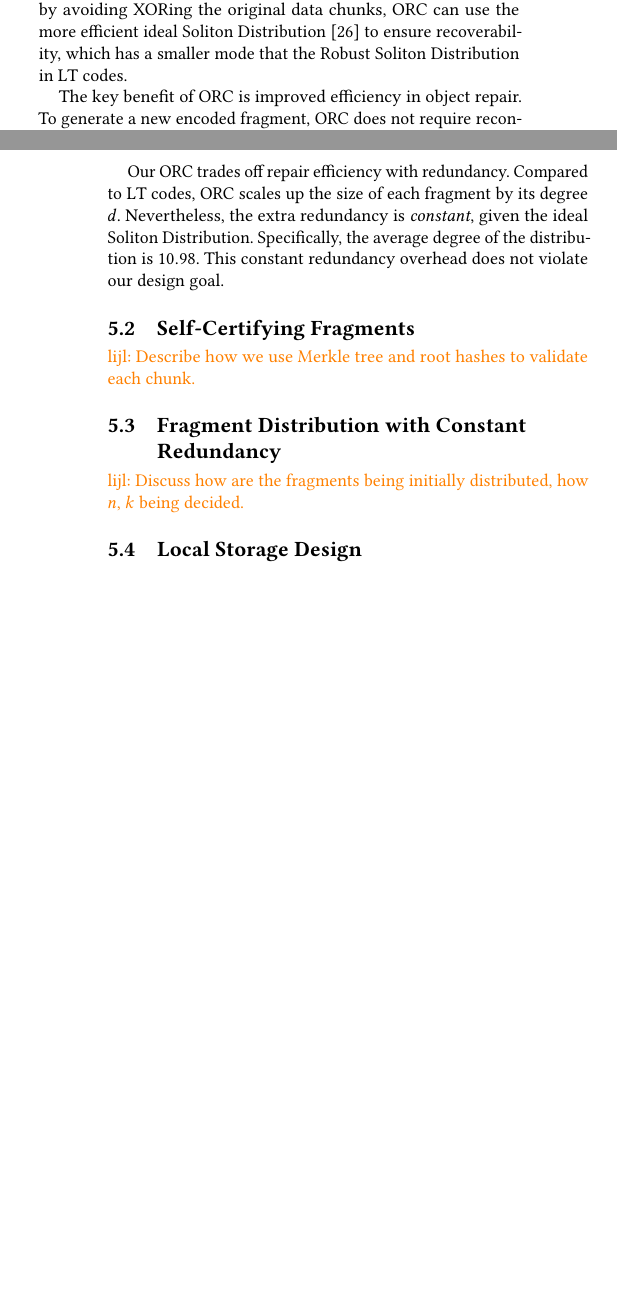
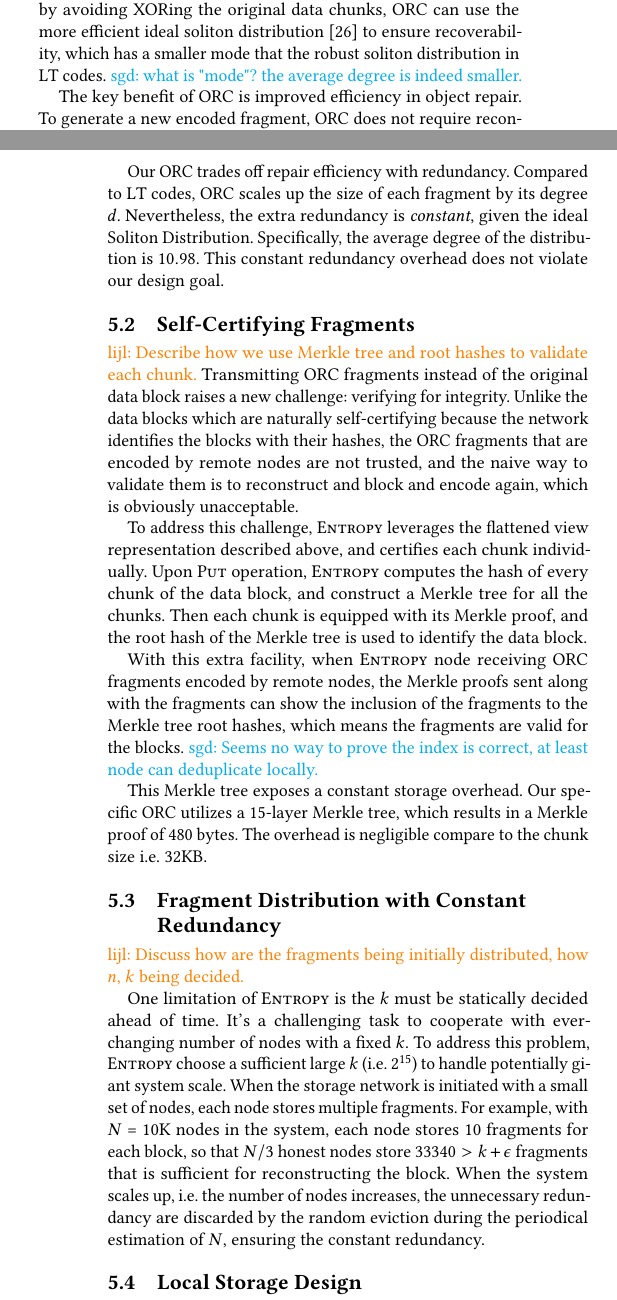
Before and after one commit to sgdxbc/dddht-paper, a LaTeX document (paper.tex, which reads sections/protocol.tex): two parts of the columns of pages 6 and 7 of 8 before the commit and two parts of the columns of pages 6 and 7 of 9 after it, joined at a grey line, cut so that both start at the same text, the shorter picture padded with empty space. Compiled offline with pdfLaTeX; a LaTeX package or settings file that is missing is left out.

Commit message:
protocol: Technical details

```diff
--- a/sections/protocol.tex
+++ b/sections/protocol.tex
@@ -209,7 +209,8 @@ Since each fragment contains $d$ original data chunks, no XOR is required in the
 In the original LT codes, any $k + \epsilon$ unique fragments contain all the original data chunks (some of which are XORed).
 By following the same selection distribution and representing fragments as flattened data chunks, \code automatically provides the same guarantee.
 As such, any $k + \epsilon$ unique \code fragments can recover the original data with overwhelming probability.
-Note that by avoiding XORing the original data chunks, \code can use the more efficient ideal Soliton Distribution~\cite{ltcodes} to ensure recoverability, which has a smaller mode that the Robust Soliton Distribution in LT codes.
+Note that by avoiding XORing the original data chunks, \code can use the more efficient ideal soliton distribution~\cite{ltcodes} to ensure recoverability, which has a smaller mode that the robust soliton distribution in LT codes.
+\sgd{what is "mode"? the average degree is indeed smaller.}
 
 The key benefit of \code is improved efficiency in object repair.
 To generate a new encoded fragment, \code does not require reconstructing the original object.
@@ -228,7 +229,26 @@ This constant redundancy overhead does not violate our design goal.
 
 \subsection{Self-Certifying Fragments}
 \lijl{Describe how we use Merkle tree and root hashes to validate each chunk.}
+Transmitting \code fragments instead of the original data block raises a new challenge: verifying for integrity.
+Unlike the data blocks which are naturally self-certifying because the network identifies the blocks with their hashes, the \code fragments that are encoded by remote nodes are not trusted, and the naive way to validate them is to reconstruct and block and encode again, which is obviously unacceptable.
+
+To address this challenge, \sys leverages the flattened view representation described above, and certifies each chunk individually.
+Upon \fn{Put} operation, \sys computes the hash of every chunk of the data block, and construct a Merkle tree for all the chunks.
+Then each chunk is equipped with its Merkle proof, and the root hash of the Merkle tree is used to identify the data block.
+
+With this extra facility, when \sys node receiving \code fragments encoded by remote nodes, the Merkle proofs sent along with the fragments can show the inclusion of the fragments to the Merkle tree root hashes, which means the fragments are valid for the blocks.
+\sgd{Seems no way to prove the index is correct, at least node can deduplicate locally.}
+
+This Merkle tree exposes a constant storage overhead.
+Our specific \code utilizes a 15-layer Merkle tree, which results in a Merkle proof of 480 bytes.
+The overhead is negligible compare to the chunk size \ie 32KB.
 
 \subsection{Fragment Distribution with Constant Redundancy}
 \lijl{Discuss how are the fragments being initially distributed, how $n$, $k$ being decided.}
 
+One limitation of \sys is the $k$ must be statically decided ahead of time.
+It's a challenging task to cooperate with ever-changing number of nodes with a fixed $k$.
+To address this problem, \sys choose a sufficient large $k$ (\ie $2^{15}$) to handle potentially giant system scale.
+When the storage network is initiated with a small set of nodes, each node stores multiple fragments.
+For example, with $N$ = 10K nodes in the system, each node stores 10 fragments for each block, so that $N/3$ honest nodes store $33340 > k + \epsilon$ fragments that is sufficient for reconstructing the block.
+When the system scales up, \ie the number of nodes increases, the unnecessary redundancy are discarded by the random eviction during the periodical estimation of $N$, ensuring the constant redundancy.
@@ -238 +263,2 @@ This constant redundancy overhead does not violate our design goal.
 
+In practice, we notice that sometimes the file system may be stressed: when the node is concurrently storing multiple high-degree fragments, it may create large number of files.
```
Also changed, not shown: sections/protocol.tex (10 more changed lines).
